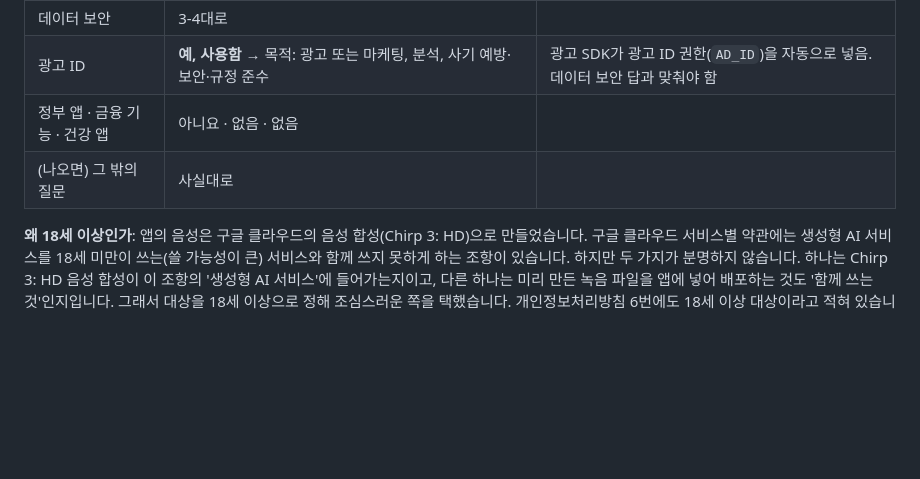
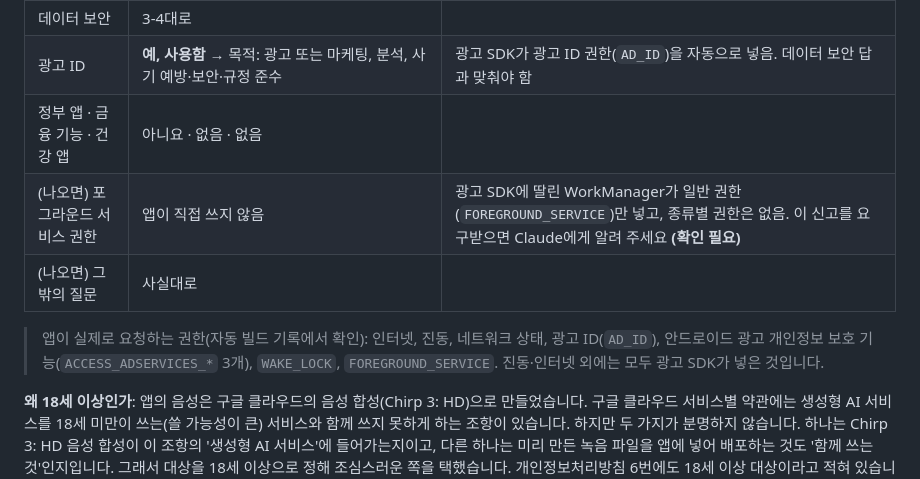
Before and after one commit to hyogiman/jpnst, a Markdown page: docs/PLAY-STORE.md, the part around the change. Drawn GitHub-style; blank space fills up the shorter version.

Commit message:
Note the app's real permissions in the Play guide
The CI permission dump shows AD_ID and the other ad SDK permissions, so
the advertising ID declaration must be "yes"; add what to do if Play
asks about the generic foreground service permission.

Co-Authored-By: Claude Opus 5.5 <noreply@anthropic.com>
Claude-Session: https://claude.ai/code/session_01TAzhgBYiWRemiXVanSsuvb

```diff
--- a/docs/PLAY-STORE.md
+++ b/docs/PLAY-STORE.md
@@ -107,7 +107,10 @@ Play Console → **정책 및 프로그램 → 앱 콘텐츠(App content)**. 모
 | 데이터 보안 | 3-4대로 | |
 | 광고 ID | **예, 사용함** → 목적: 광고 또는 마케팅, 분석, 사기 예방·보안·규정 준수 | 광고 SDK가 광고 ID 권한(`AD_ID`)을 자동으로 넣음. 데이터 보안 답과 맞춰야 함 |
 | 정부 앱 · 금융 기능 · 건강 앱 | 아니요 · 없음 · 없음 | |
+| (나오면) 포그라운드 서비스 권한 | 앱이 직접 쓰지 않음 | 광고 SDK에 딸린 WorkManager가 일반 권한(`FOREGROUND_SERVICE`)만 넣고, 종류별 권한은 없음. 이 신고를 요구받으면 Claude에게 알려 주세요 **(확인 필요)** |
 | (나오면) 그 밖의 질문 | 사실대로 | |
+
+> 앱이 실제로 요청하는 권한(자동 빌드 기록에서 확인): 인터넷, 진동, 네트워크 상태, 광고 ID(`AD_ID`), 안드로이드 광고 개인정보 보호 기능(`ACCESS_ADSERVICES_*` 3개), `WAKE_LOCK`, `FOREGROUND_SERVICE`. 진동·인터넷 외에는 모두 광고 SDK가 넣은 것입니다.
 
 **왜 18세 이상인가**: 앱의 음성은 구글 클라우드의 음성 합성(Chirp 3: HD)으로 만들었습니다. 구글 클라우드 서비스별 약관에는 생성형 AI 서비스를 18세 미만이 쓰는(쓸 가능성이 큰) 서비스와 함께 쓰지 못하게 하는 조항이 있습니다. 하지만 두 가지가 분명하지 않습니다. 하나는 Chirp 3: HD 음성 합성이 이 조항의 '생성형 AI 서비스'에 들어가는지이고, 다른 하나는 미리 만든 녹음 파일을 앱에 넣어 배포하는 것도 '함께 쓰는 것'인지입니다. 그래서 대상을 18세 이상으로 정해 조심스러운 쪽을 택했습니다. 개인정보처리방침 6번에도 18세 이상 대상이라고 적혀 있습니다.
 
```
